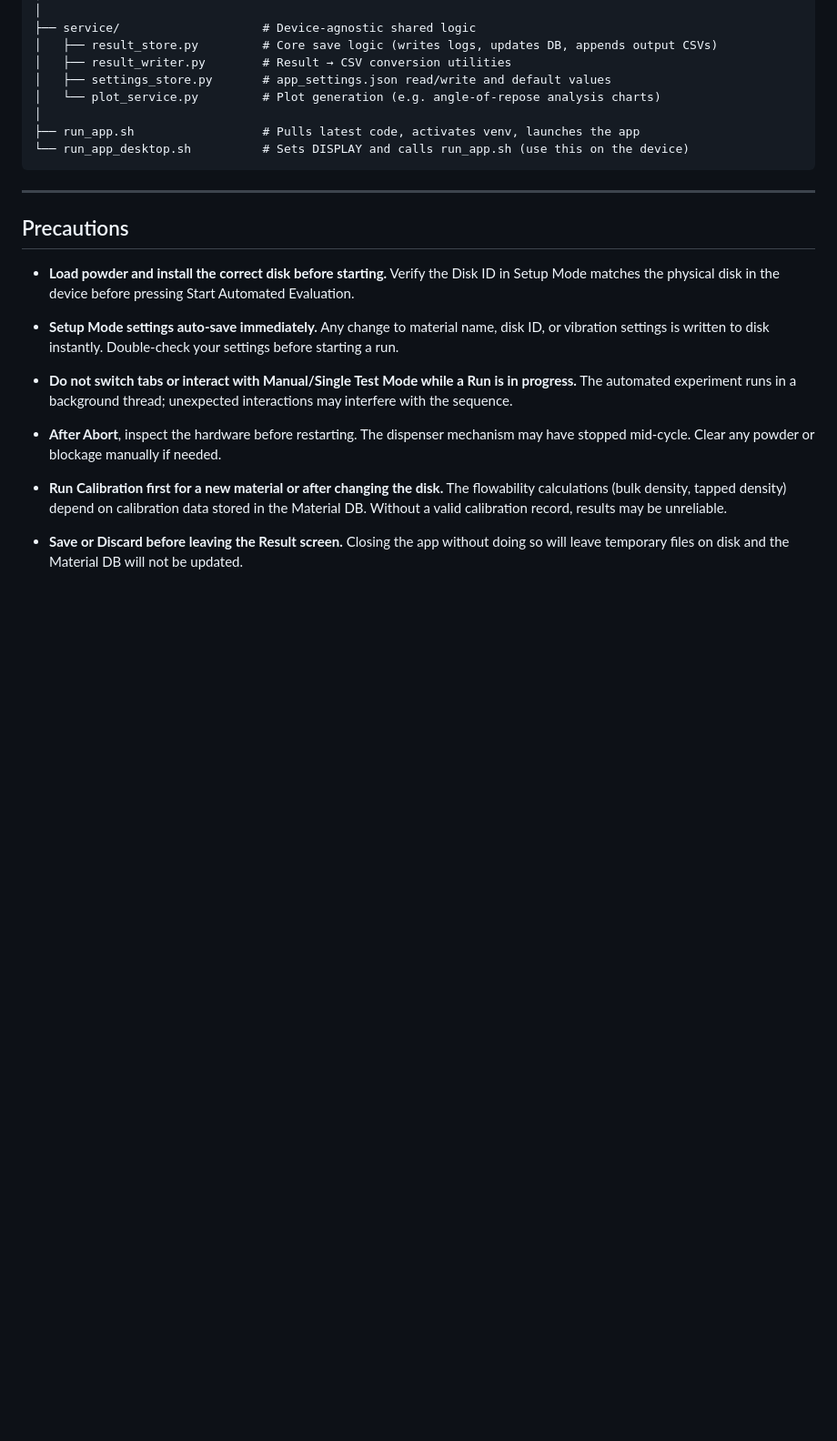
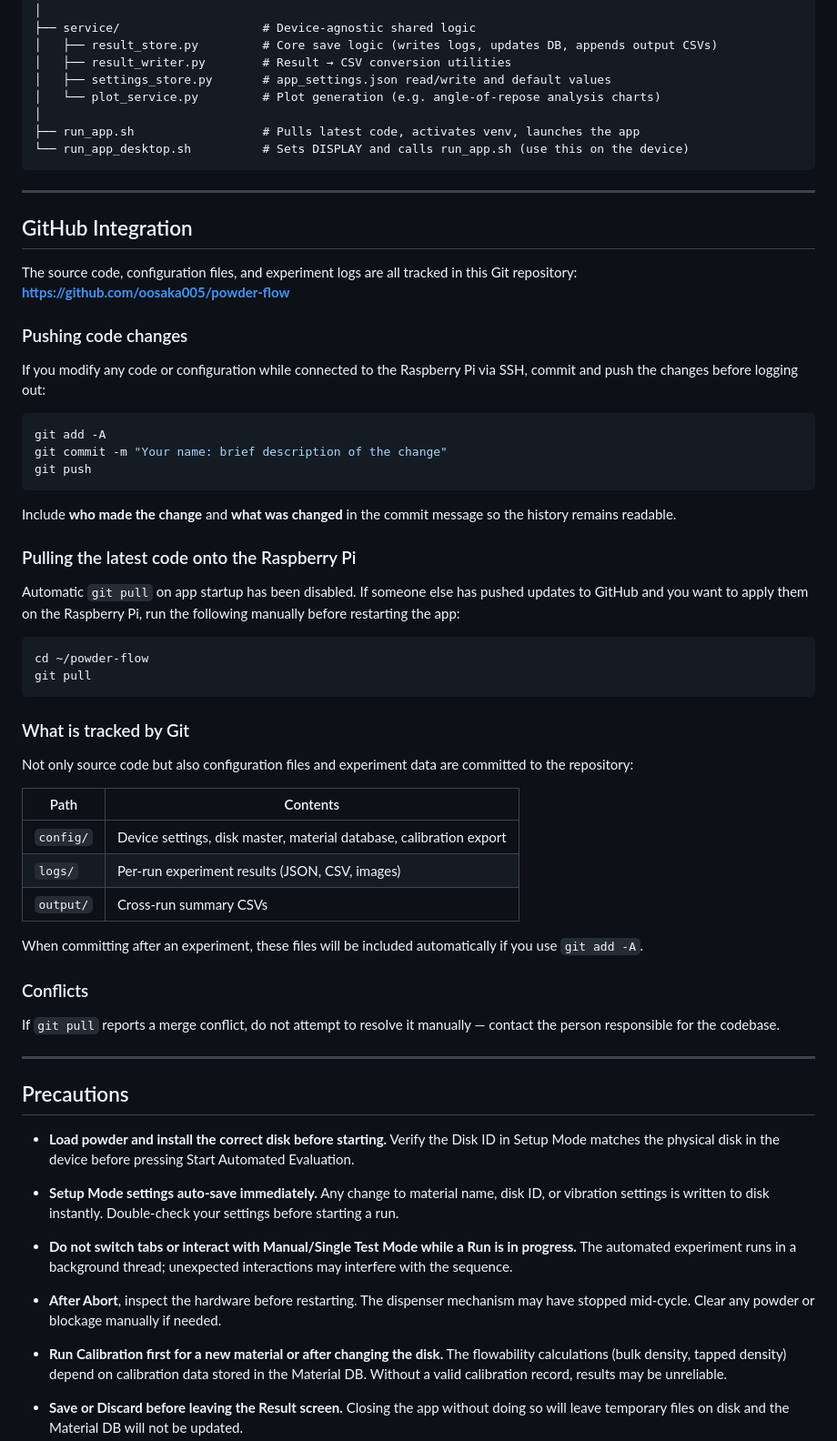
Before and after one commit to oosaka005/powder-flow, a Markdown page: README.md, the part around the change. Shown at 91% size. Rendered like a GitHub page; blank space fills up the shorter version.

Commit message:
Add GitHub integration section to README

````diff
--- a/README.md
+++ b/README.md
@@ -243,6 +243,51 @@ powder-flow/
 
 ---
 
+## GitHub Integration
+
+The source code, configuration files, and experiment logs are all tracked in this Git repository:
+**https://github.com/oosaka005/powder-flow**
+
+### Pushing code changes
+
+If you modify any code or configuration while connected to the Raspberry Pi via SSH, commit and push the changes before logging out:
+
+```bash
+git add -A
+git commit -m "Your name: brief description of the change"
+git push
+```
+
+Include **who made the change** and **what was changed** in the commit message so the history remains readable.
+
+### Pulling the latest code onto the Raspberry Pi
+
+Automatic `git pull` on app startup has been disabled.
+If someone else has pushed updates to GitHub and you want to apply them on the Raspberry Pi, run the following manually before restarting the app:
+
+```bash
+cd ~/powder-flow
+git pull
+```
+
+### What is tracked by Git
+
+Not only source code but also configuration files and experiment data are committed to the repository:
+
+| Path | Contents |
+|------|----------|
+| `config/` | Device settings, disk master, material database, calibration export |
+| `logs/` | Per-run experiment results (JSON, CSV, images) |
+| `output/` | Cross-run summary CSVs |
+
+When committing after an experiment, these files will be included automatically if you use `git add -A`.
+
+### Conflicts
+
+If `git pull` reports a merge conflict, do not attempt to resolve it manually — contact the person responsible for the codebase.
+
+---
+
 ## Precautions
 
 - **Load powder and install the correct disk before starting.**
````
